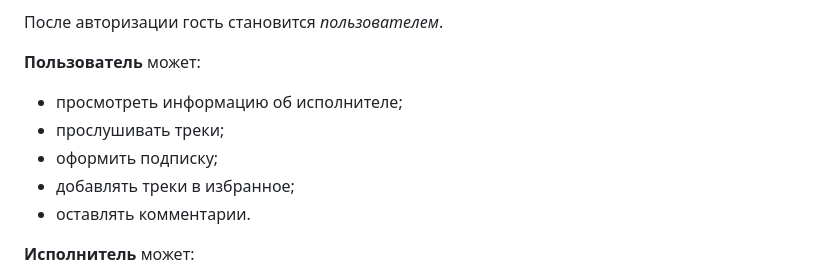
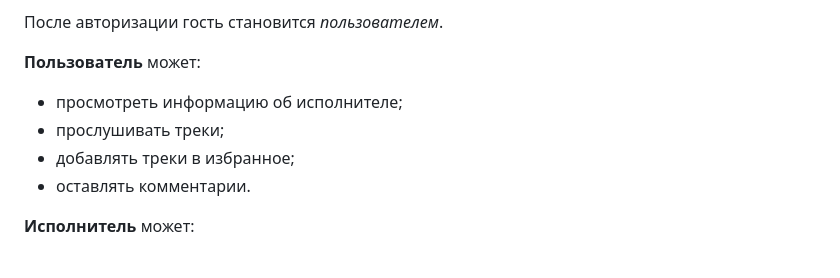
Before and after one commit to hanoys/sigma-music, a Markdown page: README.md, the part around the change. Rendered like a GitHub page.

```diff
--- a/README.md
+++ b/README.md
@@ -91,7 +91,6 @@ Sigma Music
 **Пользователь** может:
 - просмотреть информацию об исполнителе;
 - прослушивать треки;
-- оформить подписку;
 - добавлять треки в избранное;
 - оставлять комментарии.
 
```
